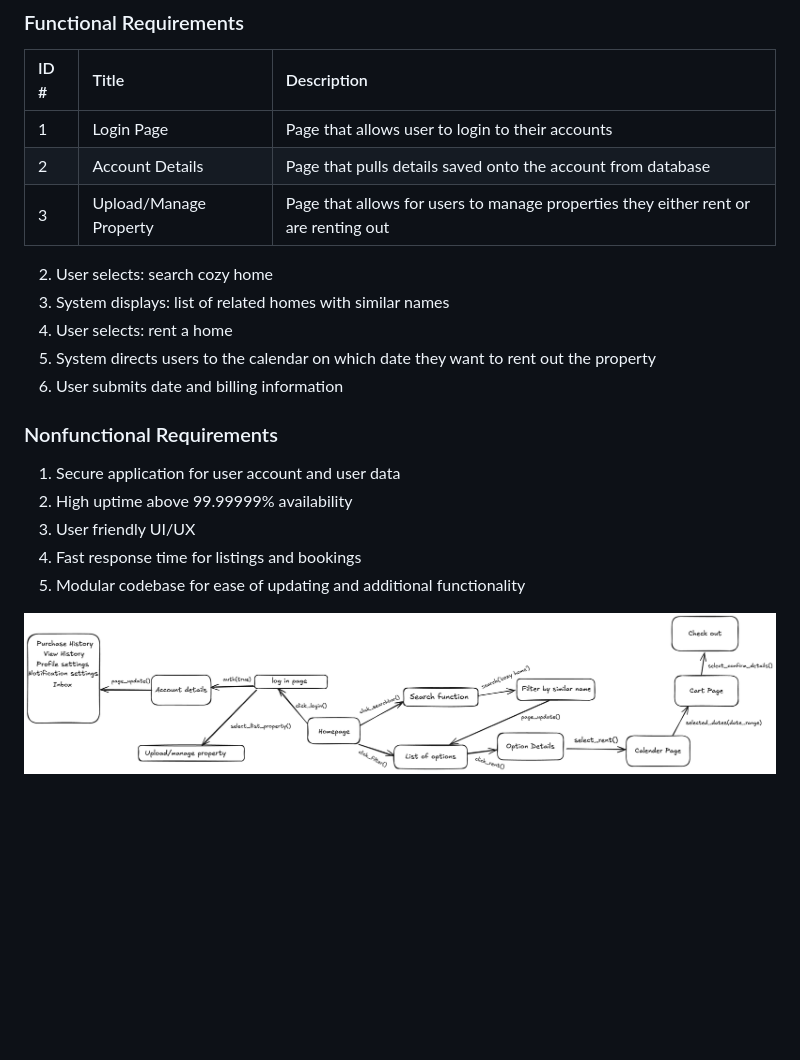
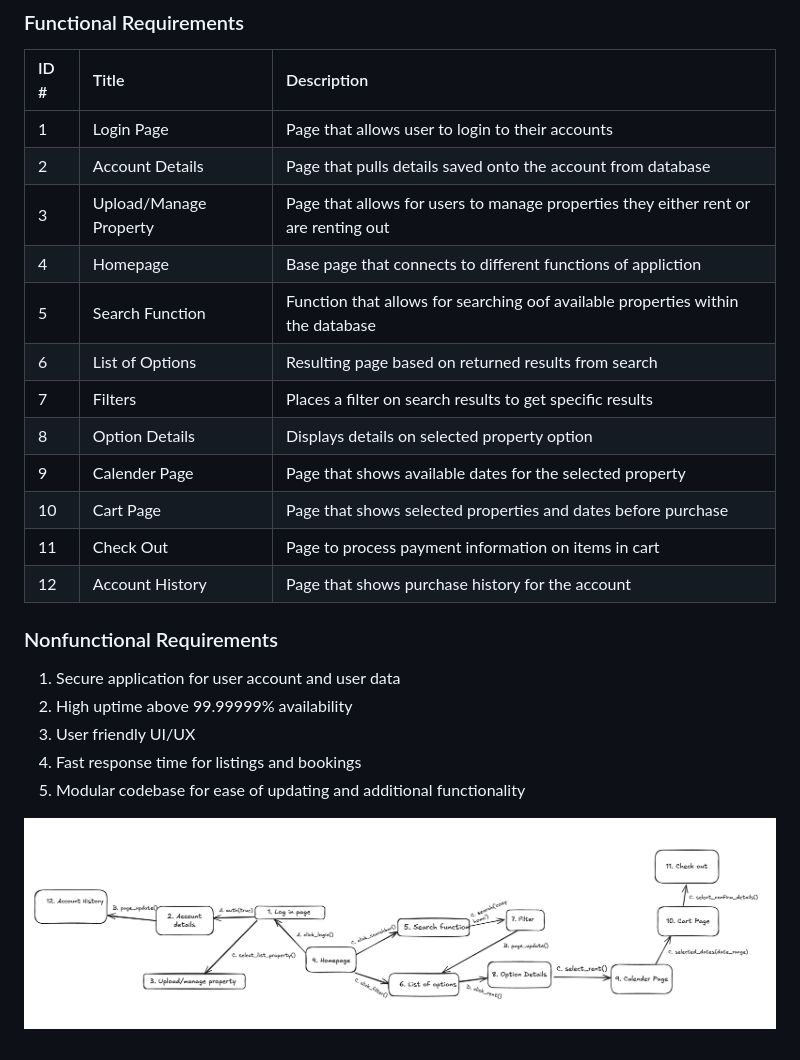
Before and after one commit to sibisai/rentora, a Markdown page: README.md, the part around the change. Drawn GitHub-style; pictures changed too: Requirement_Modeling.png; blank space fills up the shorter version.

Commit message:
Updated Functional Requirements table and the modeling image

```diff
--- a/README.md
+++ b/README.md
@@ -27,12 +27,15 @@ For traveling families & friends or land owners who want to utilize their unoccu
 |   1    |    Login Page   | Page that allows user to login to their accounts |
 |   2    | Account Details | Page that pulls details saved onto the account from database |
 |   3    |  Upload/Manage Property | Page that allows for users to manage properties they either rent or are renting out |
-
-2. User selects: search cozy home
-2. System displays: list of related homes with similar names
-3. User selects: rent a home
-4. System directs users to the calendar on which date they want to rent out the property
-5. User submits date and billing information
+|   4    |    Homepage     | Base page that connects to different functions of appliction |
+|   5    | Search Function | Function that allows for searching oof available properties within the database |
+|   6    | List of Options | Resulting page based on returned results from search |
+|   7    |    Filters      | Places a filter on search results to get specific results |
+|   8    |  Option Details | Displays details on selected property option |
+|   9    | Calender Page   | Page that shows available dates for the selected property |
+|   10   |    Cart Page    | Page that shows selected properties and dates before purchase |
+|   11   |    Check Out    | Page to process payment information on items in cart |
+|   12   | Account History | Page that shows purchase history for the account |
 
 ### Nonfunctional Requirements
 
```
